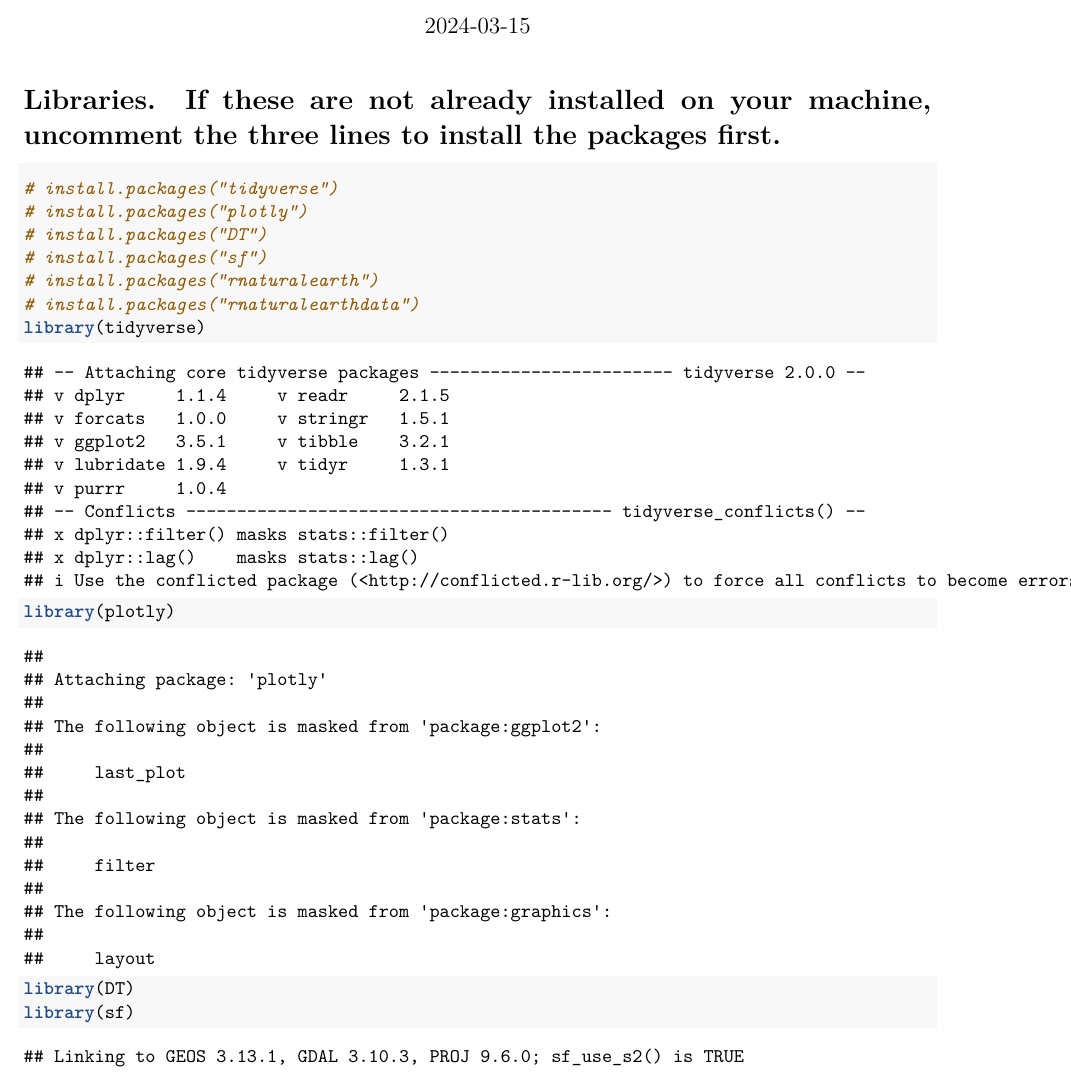
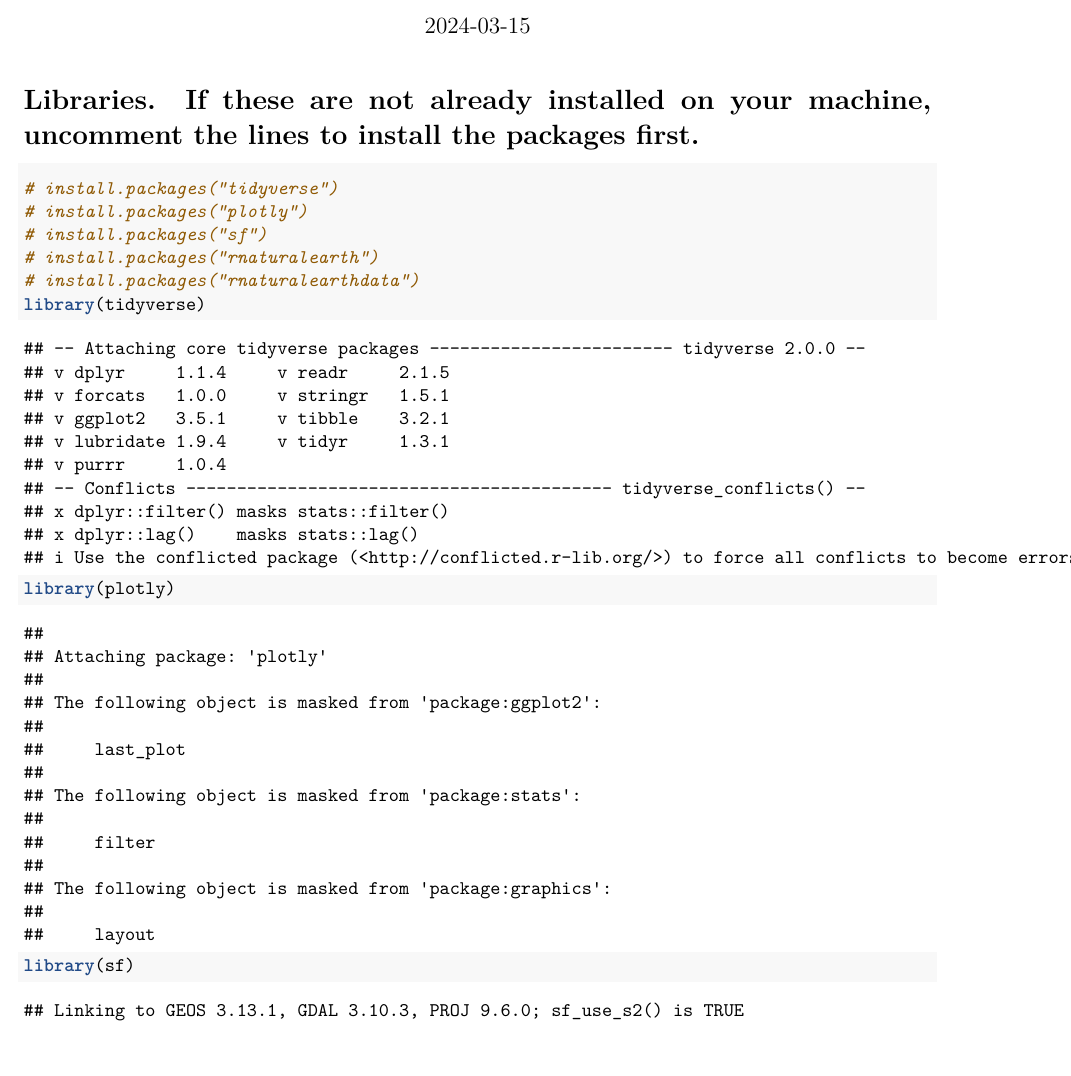
Before and after one commit to TinoMuzambi/EDAA2, an R Markdown document (MZMTIN002 STA5092Z A2.Rmd): part of page 1 of 15, cut so that both start at the same text. Rendered offline with R 4.5, knitr and Pandoc, then LaTeX, with nearby package versions.

Commit message:
Updates packages.

````diff
--- a/MZMTIN002 STA5092Z A2.Rmd
+++ b/MZMTIN002 STA5092Z A2.Rmd
@@ -9,18 +9,16 @@ output: pdf_document
 knitr::opts_chunk$set(echo = TRUE)
 ```
 
-# Libraries. If these are not already installed on your machine, uncomment the three lines to install the packages first.
+# Libraries. If these are not already installed on your machine, uncomment the lines to install the packages first.
 
 ```{r}
 # install.packages("tidyverse")
 # install.packages("plotly")
-# install.packages("DT")
 # install.packages("sf")
 # install.packages("rnaturalearth")
 # install.packages("rnaturalearthdata")
 library(tidyverse)
 library(plotly)
-library(DT)
 library(sf)
 library(rnaturalearth)
 library(rnaturalearthdata)
````
